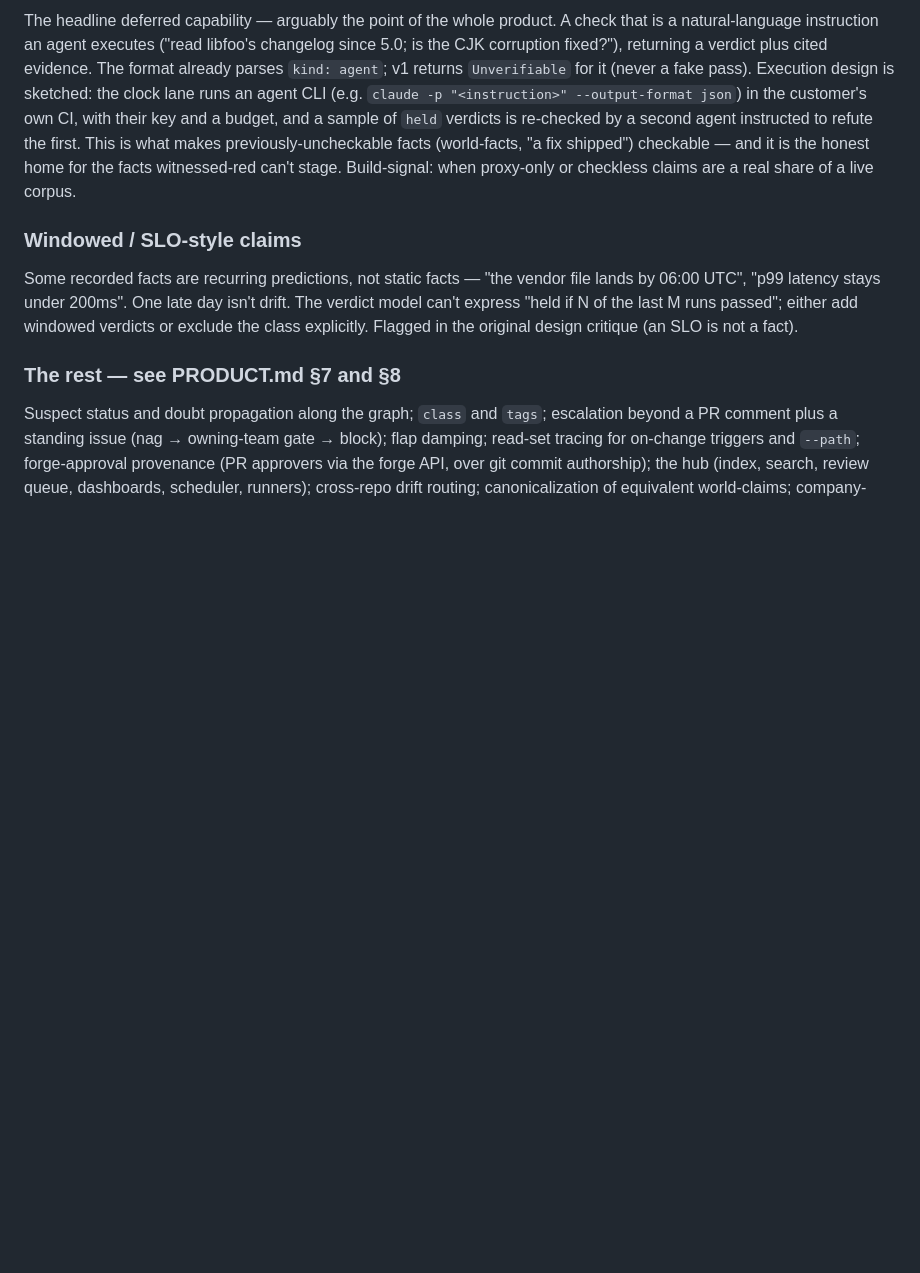
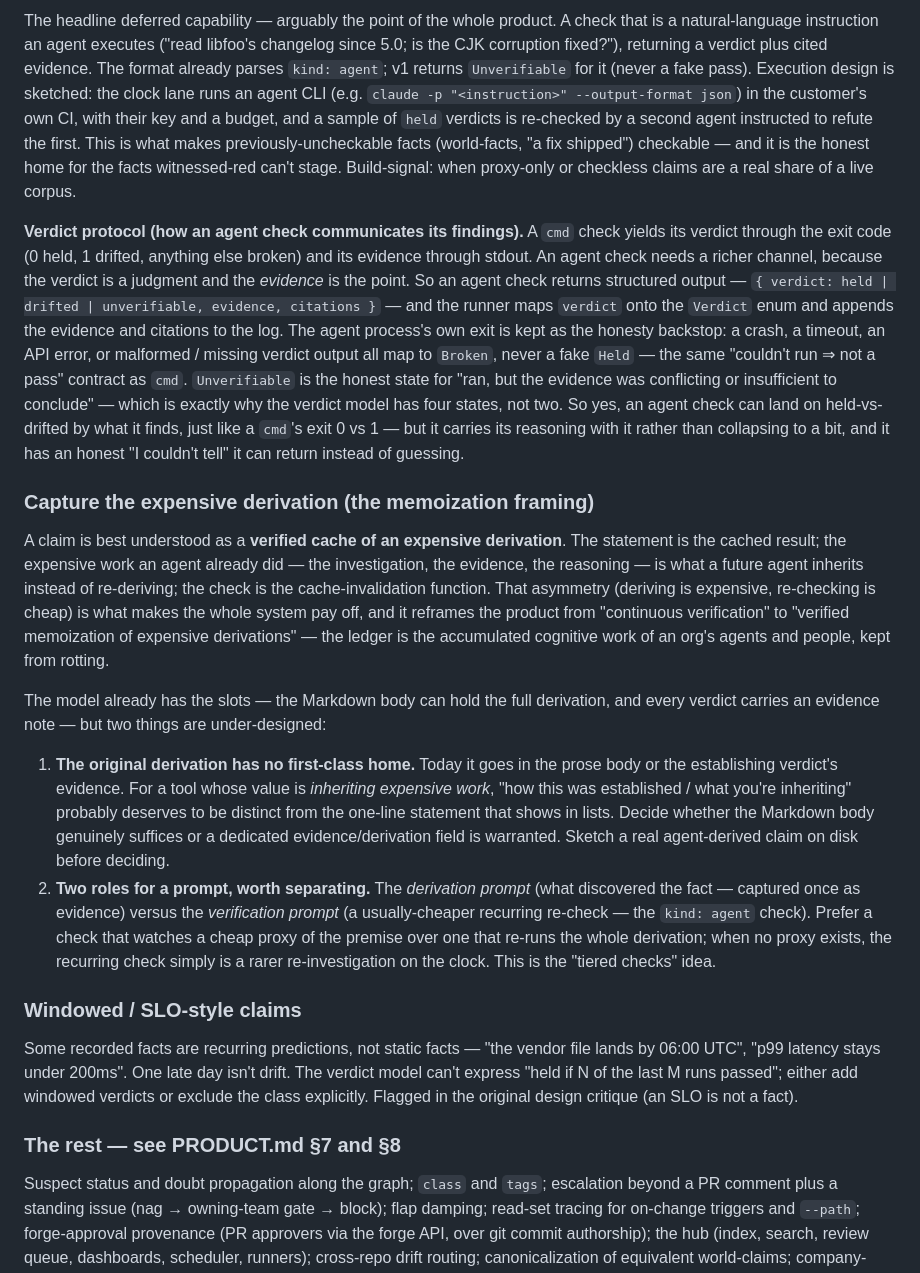
Before and after one commit to danielb-labs/claim, a Markdown page: TODO.md, the part around the change. GitHub-like rendering; blank space fills up the shorter version.

Commit message:
TODO: record the derivation-capture framing and agent-check verdict protocol
Add the 'a claim is a verified cache of an expensive derivation' framing and the
two under-designed points it surfaces (first-class derivation capture; derivation
vs verification prompts). Document how an agent check communicates a verdict:
structured {verdict, evidence, citations} output, with the process exit as the
'couldn't run => Broken' honesty backstop and Unverifiable for 'ran but unsure'.

Co-Authored-By: Claude <noreply@anthropic.com>

```diff
--- a/TODO.md
+++ b/TODO.md
@@ -98,6 +98,50 @@ previously-uncheckable facts (world-facts, "a fix shipped") checkable — and it
 the honest home for the facts witnessed-red can't stage. Build-signal: when
 proxy-only or checkless claims are a real share of a live corpus.
 
+**Verdict protocol (how an agent check communicates its findings).** A `cmd`
+check yields its verdict through the exit code (0 held, 1 drifted, anything else
+broken) and its evidence through stdout. An agent check needs a richer channel,
+because the verdict is a judgment and the *evidence* is the point. So an agent
+check returns structured output — `{ verdict: held | drifted | unverifiable,
+evidence, citations }` — and the runner maps `verdict` onto the `Verdict` enum and
+appends the evidence and citations to the log. The agent process's own exit is
+kept as the honesty backstop: a crash, a timeout, an API error, or malformed /
+missing verdict output all map to `Broken`, never a fake `Held` — the same
+"couldn't run ⇒ not a pass" contract as `cmd`. `Unverifiable` is the honest state
+for "ran, but the evidence was conflicting or insufficient to conclude" — which is
+exactly why the verdict model has four states, not two. So yes, an agent check can
+land on held-vs-drifted by what it finds, just like a `cmd`'s exit 0 vs 1 — but it
+carries its reasoning with it rather than collapsing to a bit, and it has an honest
+"I couldn't tell" it can return instead of guessing.
+
+### Capture the expensive derivation (the memoization framing)
+
+A claim is best understood as a **verified cache of an expensive derivation**. The
+statement is the cached result; the expensive work an agent already did — the
+investigation, the evidence, the reasoning — is what a future agent inherits
+instead of re-deriving; the check is the cache-invalidation function. That
+asymmetry (deriving is expensive, re-checking is cheap) is what makes the whole
+system pay off, and it reframes the product from "continuous verification" to
+"verified memoization of expensive derivations" — the ledger is the accumulated
+cognitive work of an org's agents and people, kept from rotting.
+
+The model already has the slots — the Markdown body can hold the full derivation,
+and every verdict carries an evidence note — but two things are under-designed:
+
+1. **The original derivation has no first-class home.** Today it goes in the prose
+   body or the establishing verdict's evidence. For a tool whose value is
+   *inheriting expensive work*, "how this was established / what you're inheriting"
+   probably deserves to be distinct from the one-line statement that shows in
+   lists. Decide whether the Markdown body genuinely suffices or a dedicated
+   evidence/derivation field is warranted. Sketch a real agent-derived claim on
+   disk before deciding.
+2. **Two roles for a prompt, worth separating.** The *derivation prompt* (what
+   discovered the fact — captured once as evidence) versus the *verification
+   prompt* (a usually-cheaper recurring re-check — the `kind: agent` check). Prefer
+   a check that watches a cheap proxy of the premise over one that re-runs the whole
+   derivation; when no proxy exists, the recurring check simply is a rarer
+   re-investigation on the clock. This is the "tiered checks" idea.
+
 ### Windowed / SLO-style claims
 
 Some recorded facts are recurring predictions, not static facts — "the vendor file
```
